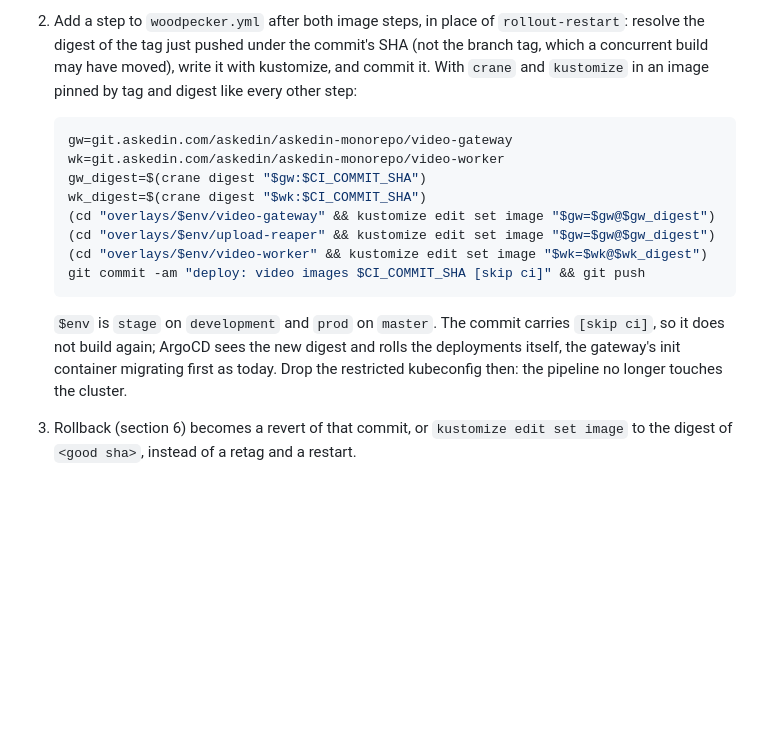
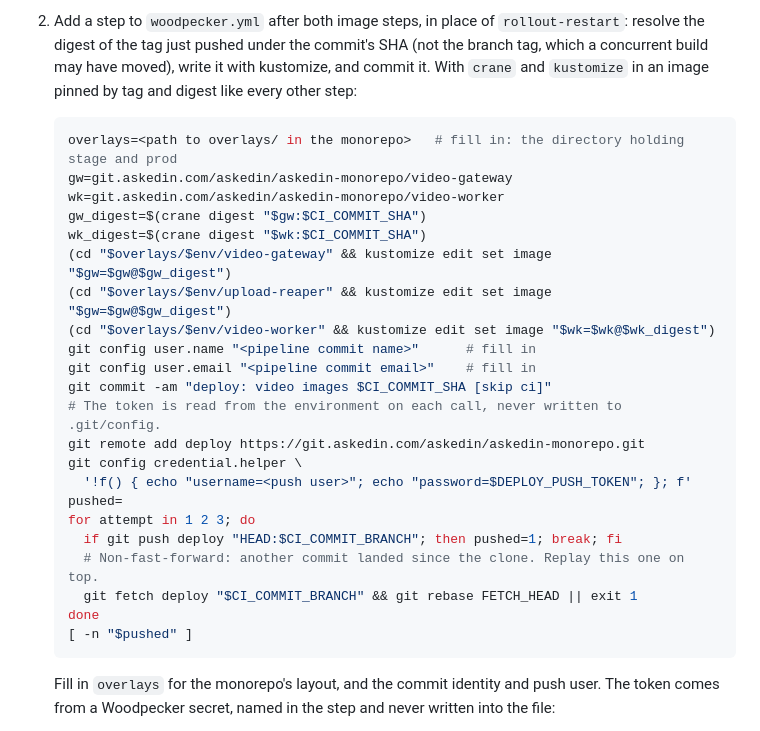
Before and after one commit to Jerome-Joseph-1/ULW-Video-Streaming-Platform, a Markdown page: deploy/askedin/RUNBOOK.md, the part around one of its changes. Rendered like a GitHub page; blank space fills up the shorter version.

````diff
--- a/deploy/askedin/RUNBOOK.md
+++ b/deploy/askedin/RUNBOOK.md
@@ -376,20 +376,30 @@ ArgoCD follows, and ArgoCD rendering the overlay with kustomize. Once both exist
    `kustomize` in an image pinned by tag and digest like every other step:
 
    ```sh
+   overlays=<path to overlays/ in the monorepo>   # fill in: the directory holding stage and prod
    gw=git.askedin.com/askedin/askedin-monorepo/video-gateway
    wk=git.askedin.com/askedin/askedin-monorepo/video-worker
    gw_digest=$(crane digest "$gw:$CI_COMMIT_SHA")
    wk_digest=$(crane digest "$wk:$CI_COMMIT_SHA")
-   (cd "overlays/$env/video-gateway" && kustomize edit set image "$gw=$gw@$gw_digest")
-   (cd "overlays/$env/upload-reaper" && kustomize edit set image "$gw=$gw@$gw_digest")
-   (cd "overlays/$env/video-worker" && kustomize edit set image "$wk=$wk@$wk_digest")
-   git commit -am "deploy: video images $CI_COMMIT_SHA [skip ci]" && git push
+   (cd "$overlays/$env/video-gateway" && kustomize edit set image "$gw=$gw@$gw_digest")
+   (cd "$overlays/$env/upload-reaper" && kustomize edit set image "$gw=$gw@$gw_digest")
+   (cd "$overlays/$env/video-worker" && kustomize edit set image "$wk=$wk@$wk_digest")
+   git config user.name "<pipeline commit name>"      # fill in
+   git config user.email "<pipeline commit email>"    # fill in
+   git commit -am "deploy: video images $CI_COMMIT_SHA [skip ci]"
+   # The token is read from the environment on each call, never written to .git/config.
+   git remote add deploy https://git.askedin.com/askedin/askedin-monorepo.git
+   git config credential.helper \
+     '!f() { echo "username=<push user>"; echo "password=$DEPLOY_PUSH_TOKEN"; }; f'
+   pushed=
+   for attempt in 1 2 3; do
+     if git push deploy "HEAD:$CI_COMMIT_BRANCH"; then pushed=1; break; fi
+     # Non-fast-forward: another commit landed since the clone. Replay this one on top.
+     git fetch deploy "$CI_COMMIT_BRANCH" && git rebase FETCH_HEAD || exit 1
+   done
+   [ -n "$pushed" ]
    ```
 
-   `$env` is `stage` on `development` and `prod` on `master`. The commit carries `[skip ci]`, so
-   it does not build again; ArgoCD sees the new digest and rolls the deployments itself, the
-   gateway's init container migrating first as today. Drop the restricted kubeconfig then: the
-   pipeline no longer touches the cluster.
-3. Rollback (section 6) becomes a revert of that commit, or `kustomize edit set image` to the
-   digest of `<good sha>`, instead of a retag and a restart.
+   Fill in `overlays` for the monorepo's layout, and the commit identity and push user. The
+   token comes from a Woodpecker secret, named in the step and never written into the file:
 
````
Also changed, not shown: other parts of deploy/askedin/RUNBOOK.md (+30 -4 lines).
